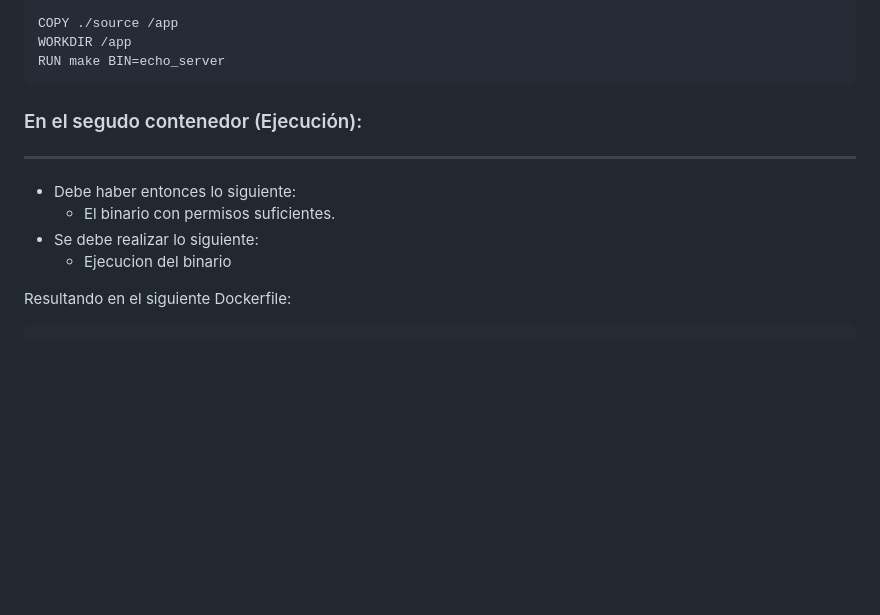
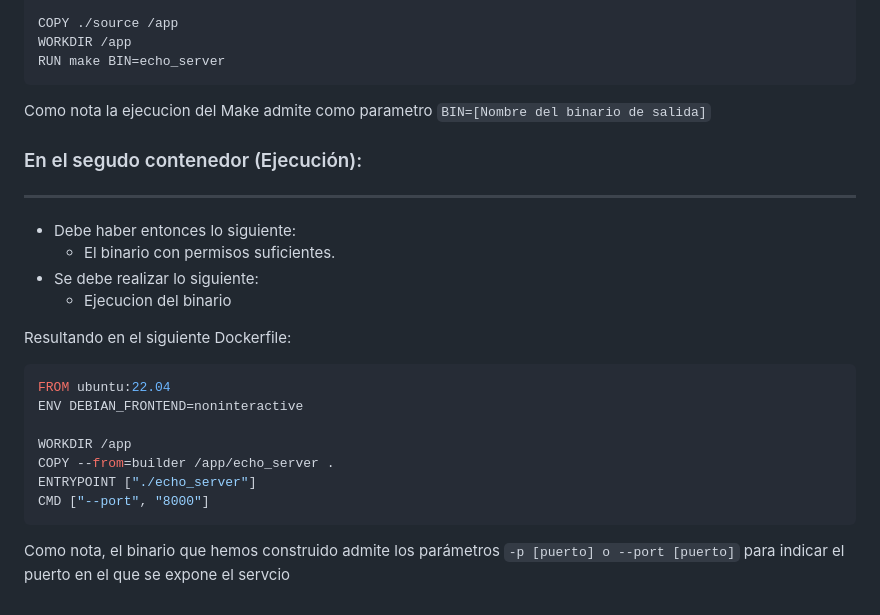
Before and after one commit to manwolframio/curso-docker, a Markdown page: imagenes/imagenes.md, the part around the change printed below. Drawn GitHub-style; blank space fills up the shorter version.

````diff
--- a/imagenes/imagenes.md
+++ b/imagenes/imagenes.md
@@ -457,7 +458,7 @@ COPY ./source /app
 WORKDIR /app
 RUN make BIN=echo_server
 ```
-
+Como nota la ejecucion del Make admite como parametro `BIN=[Nombre del binario de salida]`
 ### En el segudo contenedor (Ejecución):
 ---
 
@@ -468,3 +469,12 @@ RUN make BIN=echo_server
 
 Resultando en el siguiente Dockerfile:
 ```bash
+FROM ubuntu:22.04
+ENV DEBIAN_FRONTEND=noninteractive
+
+WORKDIR /app
+COPY --from=builder /app/echo_server .
+ENTRYPOINT ["./echo_server"]
+CMD ["--port", "8000"]
+```
+Como nota, el binario que hemos construido admite los parámetros `-p [puerto] o --port [puerto]` para indicar el puerto en el que se expone el servcio
````
Also changed, not shown: other parts of imagenes/imagenes.md (+18 -17 lines).
